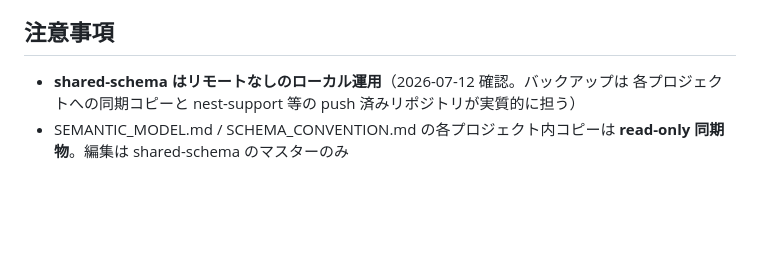
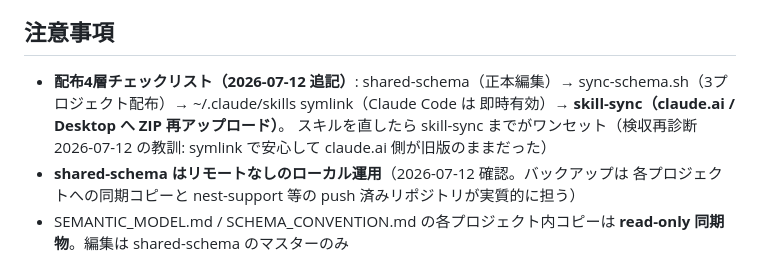
Before and after one commit to kazumasakawahara/nest-support, a Markdown page: HANDOVER.md, the part around the change. Drawn GitHub-style; blank space fills up the shorter version.

Commit message:
docs: add 4-layer distribution checklist to HANDOVER (skill-sync is part of the set)
Re-acceptance found claude.ai skills stale: symlink only covers Claude
Code. Record the full chain: shared-schema -> sync-schema.sh (3 projects)
-> ~/.claude/skills symlink -> skill-sync upload to claude.ai.

Co-Authored-By: Claude Fable 5 <noreply@anthropic.com>

```diff
--- a/HANDOVER.md
+++ b/HANDOVER.md
@@ -53,6 +53,11 @@
 
 ## 注意事項
 
+- **配布4層チェックリスト（2026-07-12 追記）**: shared-schema（正本編集）→
+  sync-schema.sh（3プロジェクト配布）→ ~/.claude/skills symlink（Claude Code は
+  即時有効）→ **skill-sync（claude.ai / Desktop へ ZIP 再アップロード）**。
+  スキルを直したら skill-sync までがワンセット（検収再診断 2026-07-12 の教訓:
+  symlink で安心して claude.ai 側が旧版のままだった）
 - **shared-schema はリモートなしのローカル運用**（2026-07-12 確認。バックアップは
   各プロジェクトへの同期コピーと nest-support 等の push 済みリポジトリが実質的に担う）
 - SEMANTIC_MODEL.md / SCHEMA_CONVENTION.md の各プロジェクト内コピーは
```
